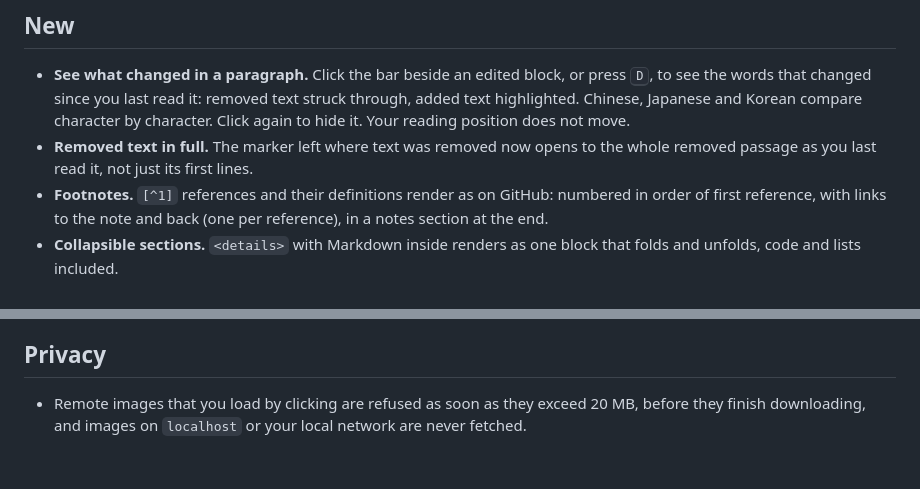
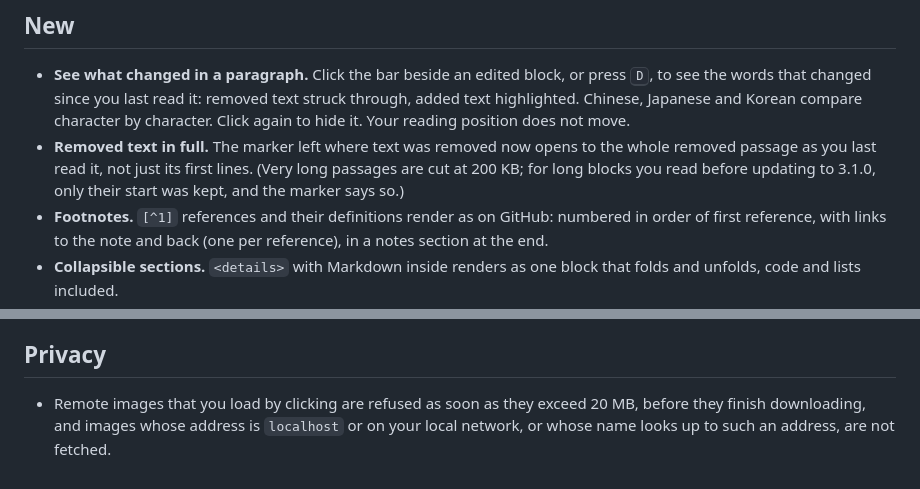
Before and after one commit to hxddh/readout, a Markdown page: docs/releases/3.1.0.md, 2 parts joined by grey strips. Rendered like a GitHub page.

Commit message:
Release notes: qualify the removed-text and local-network claims
Co-Authored-By: Claude Opus 5.5 <noreply@anthropic.com>
Claude-Session: https://claude.ai/code/session_011hCXBvocwaCEuGH7RdJtVy

```diff
--- a/docs/releases/3.1.0.md
+++ b/docs/releases/3.1.0.md
@@ -5,7 +5,7 @@ Readout gets simpler, renders more of GitHub-flavoured Markdown the way GitHub d
 ## New
 
 - **See what changed in a paragraph.** Click the bar beside an edited block, or press <kbd>D</kbd>, to see the words that changed since you last read it: removed text struck through, added text highlighted. Chinese, Japanese and Korean compare character by character. Click again to hide it. Your reading position does not move.
-- **Removed text in full.** The marker left where text was removed now opens to the whole removed passage as you last read it, not just its first lines.
+- **Removed text in full.** The marker left where text was removed now opens to the whole removed passage as you last read it, not just its first lines. (Very long passages are cut at 200 KB; for long blocks you read before updating to 3.1.0, only their start was kept, and the marker says so.)
 - **Footnotes.** `[^1]` references and their definitions render as on GitHub: numbered in order of first reference, with links to the note and back (one per reference), in a notes section at the end.
 - **Collapsible sections.** `<details>` with Markdown inside renders as one block that folds and unfolds, code and lists included.
 - **More links.** `www.` addresses and email addresses become links, as on GitHub.
@@ -30,4 +30,4 @@ Readout gets simpler, renders more of GitHub-flavoured Markdown the way GitHub d
 
 ## Privacy
 
-- Remote images that you load by clicking are refused as soon as they exceed 20 MB, before they finish downloading, and images on `localhost` or your local network are never fetched.
+- Remote images that you load by clicking are refused as soon as they exceed 20 MB, before they finish downloading, and images whose address is `localhost` or on your local network, or whose name looks up to such an address, are not fetched.
```
